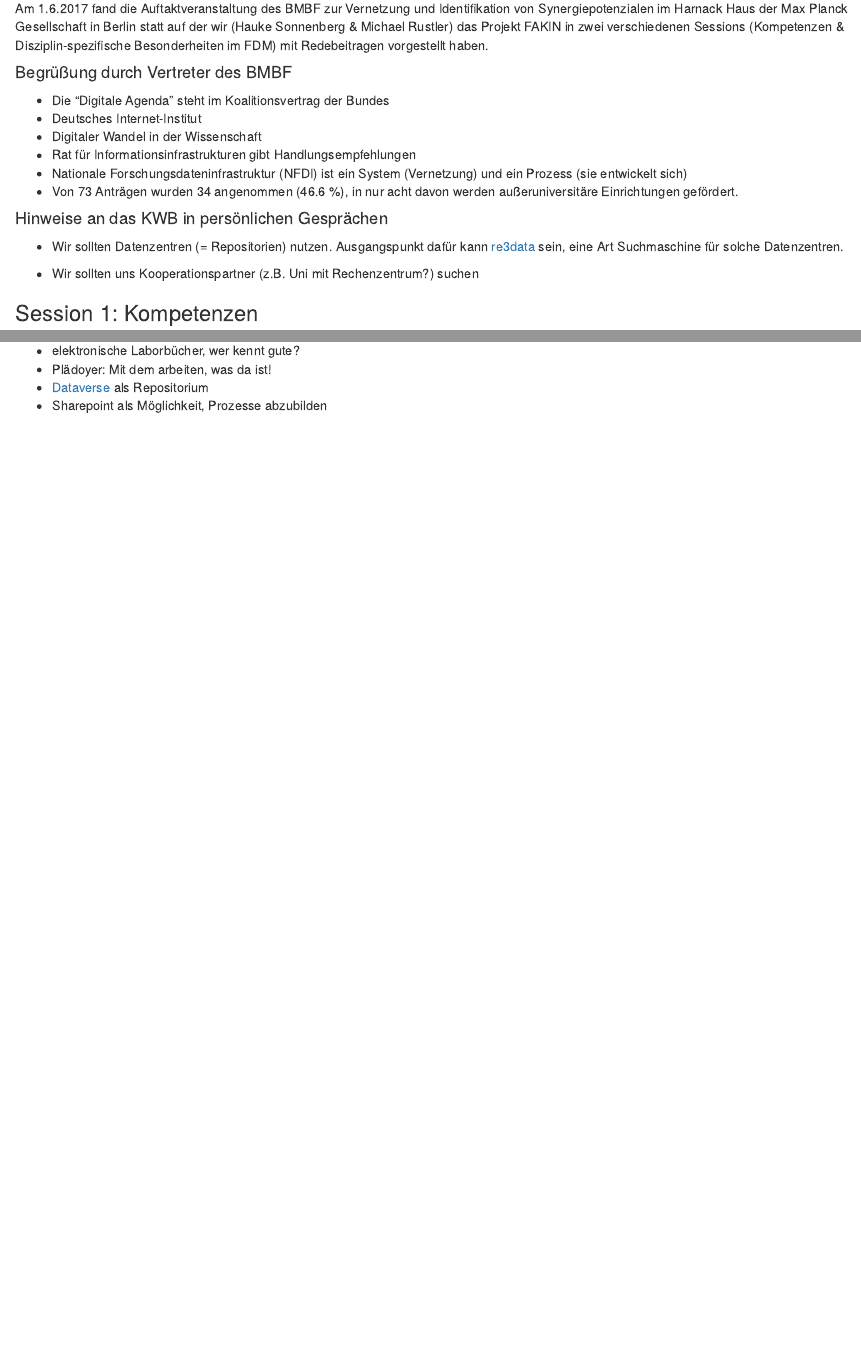
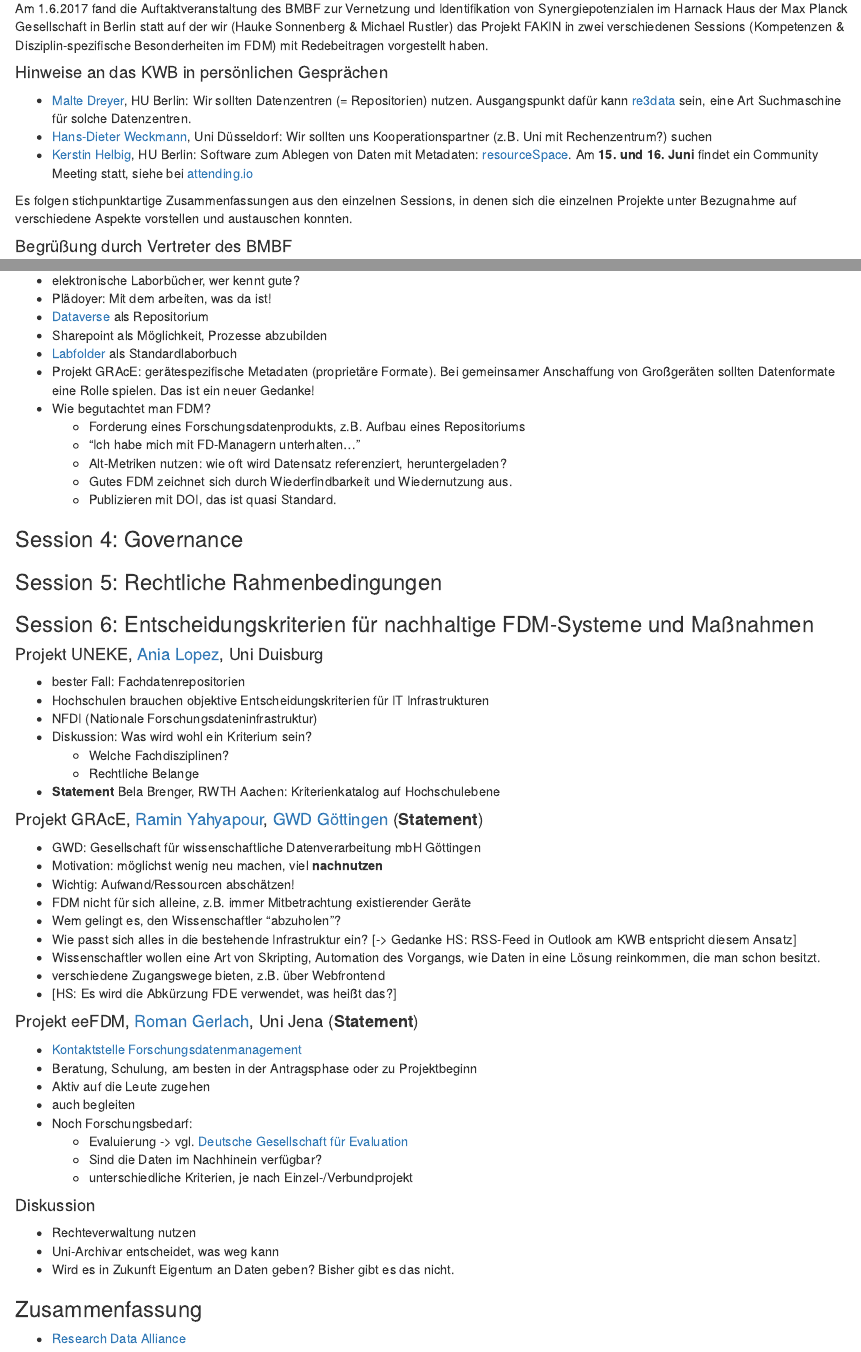
Before and after one commit to KWB-R/fakin.blog, an R Markdown document (content/post/2017-06-02-fdm-netzwerk.Rmd): the page in a window 1100 px wide, from 130 px down, and a second part further down, joined at a grey line. Rendered offline with R 4.5, knitr and Pandoc, with nearby package versions.

Commit message:
add remaining notes taken by Hauke Sonnenberg

```diff
--- a/content/post/2017-06-02-fdm-netzwerk.Rmd
+++ b/content/post/2017-06-02-fdm-netzwerk.Rmd
@@ -13,6 +13,23 @@
 Projekt FAKIN in zwei verschiedenen Sessions (Kompetenzen & Disziplin-spezifische
 Besonderheiten im FDM) mit Redebeitragen vorgestellt haben.
 
+#### Hinweise an das KWB in persönlichen Gesprächen
+
+- [Malte Dreyer](https://www.cms.hu-berlin.de/de/ueberblick/personal/1686433),
+  HU Berlin: Wir sollten Datenzentren (= Repositorien) nutzen. Ausgangspunkt
+  dafür kann [re3data](http://www.re3data.org) sein, eine Art Suchmaschine für
+  solche Datenzentren.
+- [Hans-Dieter Weckmann](https://www.zim.hhu.de/nc/das-zim/mitarbeiterinnen-und-mitarbeiter/detailansicht.html?tt_address%5Bperson%5D=2623&tt_address%5Bfunktion%5D=3011), Uni Düsseldorf: Wir sollten uns Kooperationspartner (z.B. Uni mit
+Rechenzentrum?) suchen
+- [Kerstin Helbig](https://www.cms.hu-berlin.de/de/ueberblick/personal/1688377),
+HU Berlin: Software zum Ablegen von Daten mit Metadaten:
+[resourceSpace](https://www.resourcespace.com/). Am **15. und 16. Juni** findet
+ein Community Meeting statt, siehe bei [attending.io](https://attending.io/events/resourcespace-community-meeting)
+
+Es folgen stichpunktartige Zusammenfassungen aus den einzelnen Sessions, in denen
+sich die einzelnen Projekte unter Bezugnahme auf verschiedene Aspekte vorstellen
+und austauschen konnten.
+
 #### Begrüßung durch Vertreter des BMBF
 
 - Die "Digitale Agenda" steht im Koalitionsvertrag der Bundes
@@ -24,14 +41,6 @@
 - Von 73 Anträgen wurden 34 angenommen (`r paste(round(34/73*100, 1), "%")`),
   in nur acht davon werden außeruniversitäre Einrichtungen gefördert.
 
-#### Hinweise an das KWB in persönlichen Gesprächen
-
-- Wir sollten Datenzentren (= Repositorien) nutzen. Ausgangspunkt dafür kann
-  [re3data](http://www.re3data.org) sein, eine Art Suchmaschine für solche
-  Datenzentren.
-
-- Wir sollten uns Kooperationspartner (z.B. Uni mit Rechenzentrum?) suchen
-
 ### Session 1: Kompetenzen
 
 ### Session 2: Kooperationen
@@ -173,3 +182,61 @@
 - Plädoyer: Mit dem arbeiten, was da ist!
 - [Dataverse](http://dataverse.org/) als Repositorium
 - Sharepoint als Möglichkeit, Prozesse abzubilden
+- [Labfolder](https://www.labfolder.com) als Standardlaborbuch
+- Projekt GRAcE: gerätespezifische Metadaten (proprietäre Formate). Bei gemeinsamer Anschaffung von Großgeräten sollten Datenformate eine Rolle spielen. Das ist ein neuer Gedanke!
+- Wie begutachtet man FDM?
+    + Forderung eines Forschungsdatenprodukts, z.B. Aufbau eines Repositoriums
+    + "Ich habe mich mit FD-Managern unterhalten..."
+    + Alt-Metriken nutzen: wie oft wird Datensatz referenziert, heruntergeladen?
+    + Gutes FDM zeichnet sich durch Wiederfindbarkeit und Wiedernutzung aus.
+    + Publizieren mit DOI, das ist quasi Standard.
+
+### Session 4: Governance
+
+### Session 5: Rechtliche Rahmenbedingungen
+
+### Session 6: Entscheidungskriterien für nachhaltige FDM-Systeme und Maßnahmen
+
+#### Projekt UNEKE, [Ania Lopez](https://www.uni-due.de/zim/services/suchdienste/mitarbeiter.php?id=50724), Uni Duisburg
+
+- bester Fall: Fachdatenrepositorien
+- Hochschulen brauchen objektive Entscheidungskriterien für IT Infrastrukturen
+- NFDI (Nationale Forschungsdateninfrastruktur)
+- Diskussion: Was wird wohl ein Kriterium sein?
+    + Welche Fachdisziplinen?
+    + Rechtliche Belange
+- **Statement** Bela Brenger, RWTH Aachen: Kriterienkatalog auf Hochschulebene
+
+#### Projekt GRAcE, [Ramin Yahyapour](https://www.gwdg.de/de/about-us/organization/management/ramin-yahyapour), [GWD Göttingen](https://www.gwdg.de) (**Statement**)
+
+- GWD: Gesellschaft für wissenschaftliche Datenverarbeitung mbH Göttingen
+- Motivation: möglichst wenig neu machen, viel **nachnutzen**
+- Wichtig: Aufwand/Ressourcen abschätzen!
+- FDM nicht für sich alleine, z.B. immer Mitbetrachtung existierender Geräte
+- Wem gelingt es, den Wissenschaftler "abzuholen"?
+- Wie passt sich alles in die bestehende Infrastruktur ein?
+  [-> Gedanke HS: RSS-Feed in Outlook am KWB entspricht diesem Ansatz]
+- Wissenschaftler wollen eine Art von Skripting, Automation des Vorgangs, wie Daten in eine Lösung reinkommen, die man schon besitzt.
+- verschiedene Zugangswege bieten, z.B. über Webfrontend
+- [HS: Es wird die Abkürzung FDE verwendet, was heißt das?]
+
+#### Projekt eeFDM, [Roman Gerlach](http://www.geographie.uni-jena.de/Lehrst%C3%BChle/Fernerkundung/Personal/Gerlach.html), Uni Jena (**Statement**)
+
+- [Kontaktstelle Forschungsdatenmanagement](https://www.uni-jena.de/Forschungsdatenmanagement.html)
+- Beratung, Schulung, am besten in der Antragsphase oder zu Projektbeginn
+- Aktiv auf die Leute zugehen
+- auch begleiten
+- Noch Forschungsbedarf:
+    + Evaluierung -> vgl. [Deutsche Gesellschaft für Evaluation](http://www.degeval.de/home)
+    + Sind die Daten im Nachhinein verfügbar?
+    + unterschiedliche Kriterien, je nach Einzel-/Verbundprojekt
+
+#### Diskussion
+
+- Rechteverwaltung nutzen
+- Uni-Archivar entscheidet, was weg kann
+- Wird es in Zukunft Eigentum an Daten geben? Bisher gibt es das nicht.
+
+### Zusammenfassung
+
+- [Research Data Alliance](https://www.rd-alliance.org)
```
Also changed, not shown: content/post/2017-06-02-fdm-netzwerk.Rmd (2 more changed lines), 6 other files.
